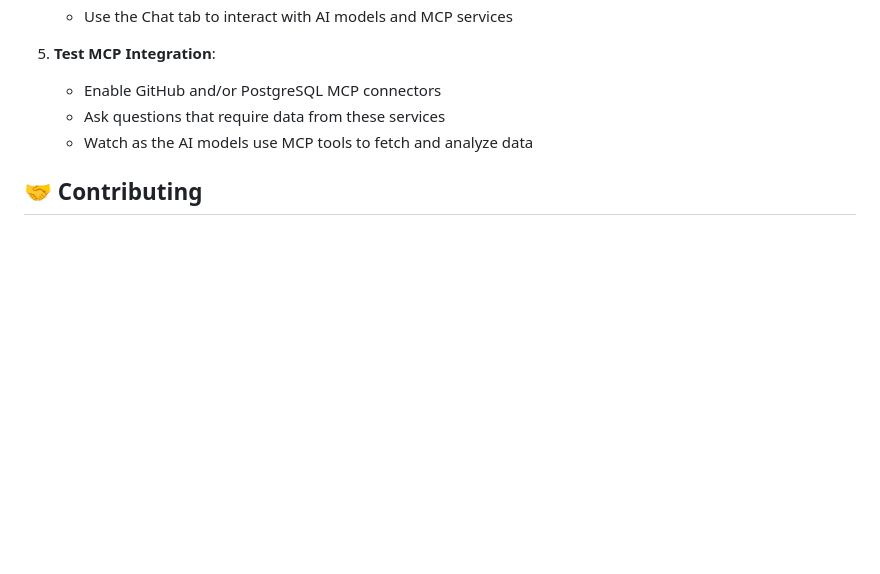
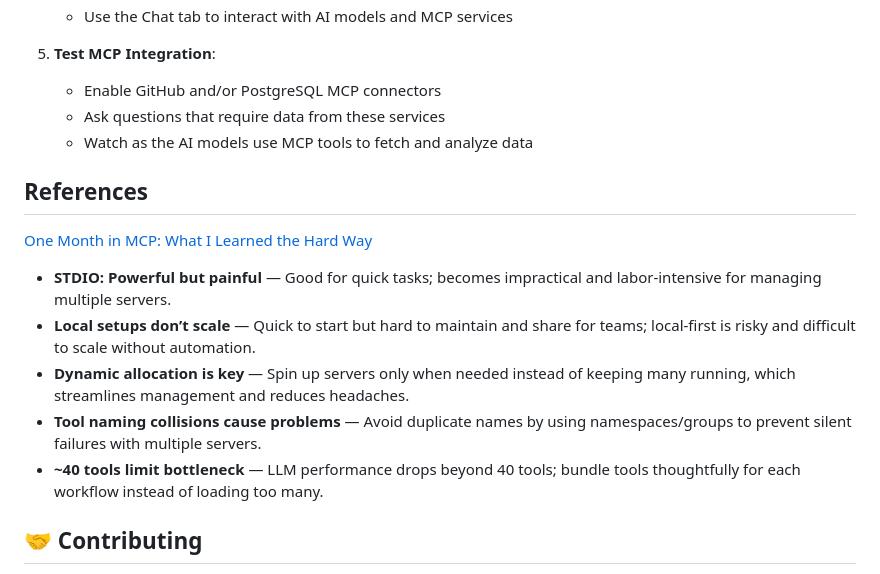
Before and after one commit to amitpuri/llm-playground, a Markdown page: README.md, the part around the change. Rendered like a GitHub page; blank space fills up the shorter version.

```diff
--- a/README.md
+++ b/README.md
@@ -460,6 +460,17 @@ result = await client.call_tool("execute_sql", {
    - Ask questions that require data from these services
    - Watch as the AI models use MCP tools to fetch and analyze data
 
+## References
+
+[One Month in MCP: What I Learned the Hard Way](https://www.reddit.com/r/mcp/comments/1mub6g6/one_month_in_mcp_what_i_learned_the_hard_way/)
+- **STDIO: Powerful but painful** — Good for quick tasks; becomes impractical and labor-intensive for managing multiple servers.
+- **Local setups don’t scale** — Quick to start but hard to maintain and share for teams; local-first is risky and difficult to scale without automation.
+- **Dynamic allocation is key** — Spin up servers only when needed instead of keeping many running, which streamlines management and reduces headaches.
+- **Tool naming collisions cause problems** — Avoid duplicate names by using namespaces/groups to prevent silent failures with multiple servers.
+- **~40 tools limit bottleneck** — LLM performance drops beyond 40 tools; bundle tools thoughtfully for each workflow instead of loading too many.
+
+
+
 ## 🤝 Contributing
 
 1. Fork the repository
```
